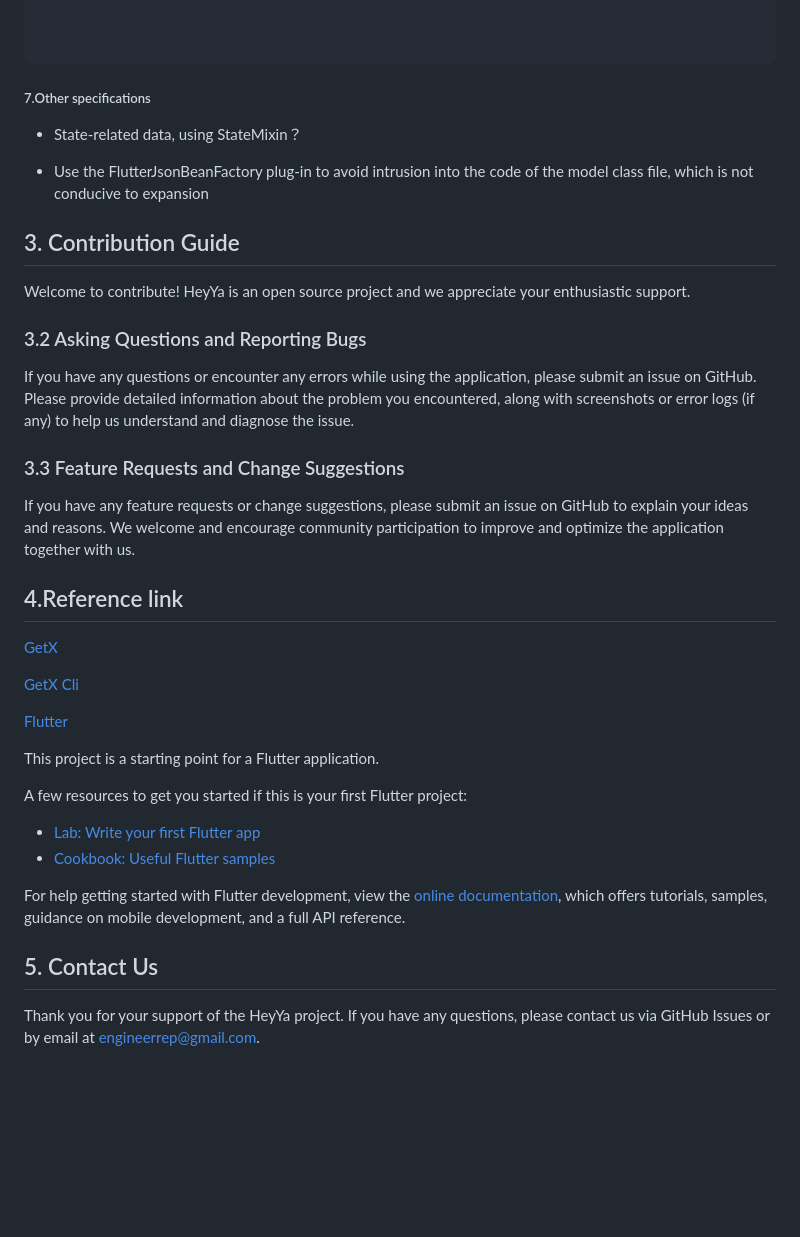
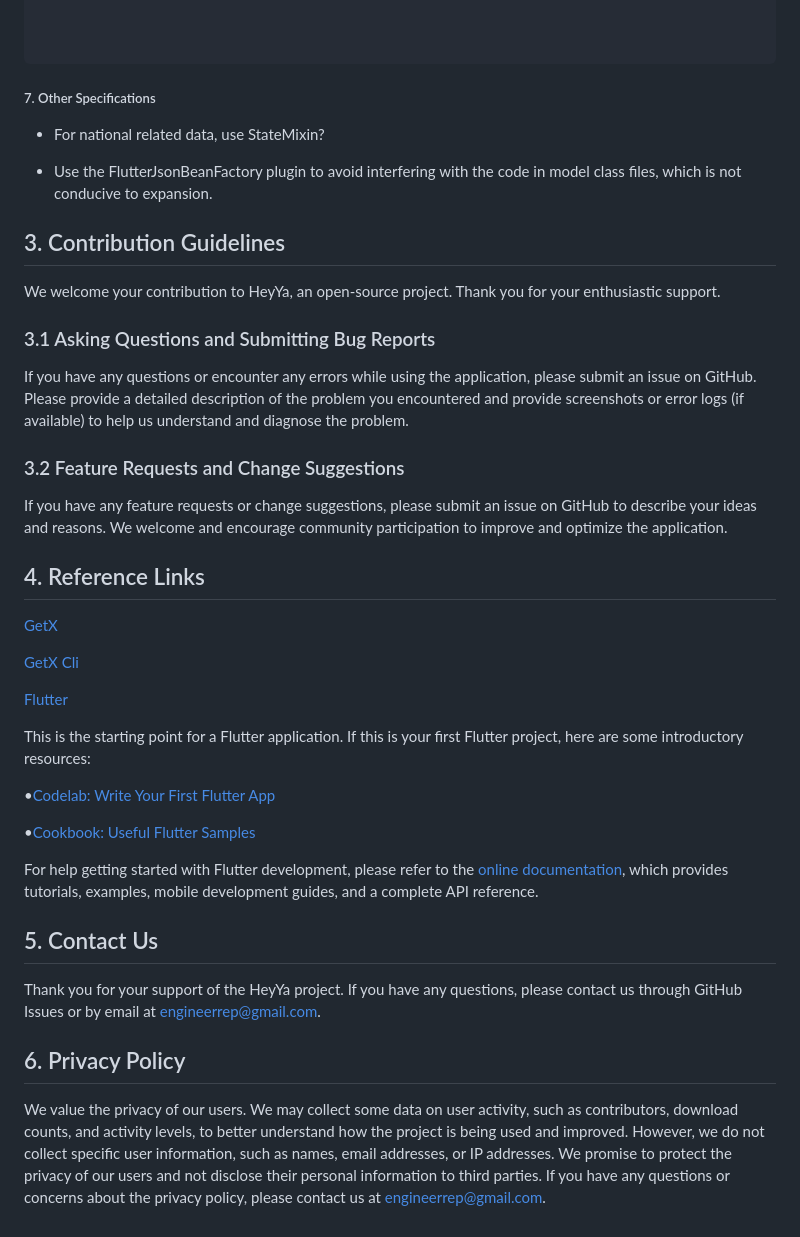
Before and after one commit to engineerrep/HeyYa-Dating-App, a Markdown page: README.md, the part around one of its changes. Drawn GitHub-style; blank space fills up the shorter version.

````diff
--- a/README.md
+++ b/README.md
@@ -326,40 +335,44 @@ class AllControllerBinding implements Bindings {
 
 ```
 
-##### 7.Other specifications
+##### 7. Other Specifications
 
-- State-related data, using StateMixin？
+- For national related data, use StateMixin?
 
-- Use the FlutterJsonBeanFactory plug-in to avoid intrusion into the code of the model class file, which is not conducive to expansion
+- Use the FlutterJsonBeanFactory plugin to avoid interfering with the code in model class files, which is not conducive to expansion.
 
+## 3. Contribution Guidelines
 
-## 3. Contribution Guide
-Welcome to contribute! HeyYa is an open source project and we appreciate your enthusiastic support.
+We welcome your contribution to HeyYa, an open-source project. Thank you for your enthusiastic support.
 
-### 3.2 Asking Questions and Reporting Bugs
-If you have any questions or encounter any errors while using the application, please submit an issue on GitHub. Please provide detailed information about the problem you encountered, along with screenshots or error logs (if any) to help us understand and diagnose the issue.
+### 3.1 Asking Questions and Submitting Bug Reports
 
-### 3.3 Feature Requests and Change Suggestions
-If you have any feature requests or change suggestions, please submit an issue on GitHub to explain your ideas and reasons. We welcome and encourage community participation to improve and optimize the application together with us.
+If you have any questions or encounter any errors while using the application, please submit an issue on GitHub. Please provide a detailed description of the problem you encountered and provide screenshots or error logs (if available) to help us understand and diagnose the problem.
 
-## 4.Reference link
+### 3.2 Feature Requests and Change Suggestions
+
+If you have any feature requests or change suggestions, please submit an issue on GitHub to describe your ideas and reasons. We welcome and encourage community participation to improve and optimize the application.
+
+## 4. Reference Links
+
 [GetX](https://segmentfault.com/a/1190000039139198#item-2-3)
 
 [GetX Cli](https://segmentfault.com/a/1190000040705687)
 
 [Flutter](https://book.flutterchina.club/preface.html#%E7%AC%AC%E4%BA%8C%E7%89%88%E5%8F%98%E5%8C%96)
 
-This project is a starting point for a Flutter application.
+This is the starting point for a Flutter application. If this is your first Flutter project, here are some introductory resources:
 
-A few resources to get you started if this is your first Flutter project:
+•[Codelab: Write Your First Flutter App](https://flutter.dev/docs/get-started/codelab)
 
-- [Lab: Write your first Flutter app](https://docs.flutter.dev/get-started/codelab)
-- [Cookbook: Useful Flutter samples](https://docs.flutter.dev/cookbook)
+•[Cookbook: Useful Flutter Samples](https://flutter.dev/docs/cookbook)
 
-For help getting started with Flutter development, view the
-[online documentation](https://docs.flutter.dev/), which offers tutorials,
-samples, guidance on mobile development, and a full API reference.
-
+For help getting started with Flutter development, please refer to the [online documentation](https://flutter.dev/docs), which provides tutorials, examples, mobile development guides, and a complete API reference.
 
 ## 5. Contact Us
-Thank you for your support of the HeyYa project. If you have any questions, please contact us via GitHub Issues or by email at [engineerrep@gmail.com](mailto:engineerrep@gmail.com).
+
+Thank you for your support of the HeyYa project. If you have any questions, please contact us through GitHub Issues or by email at [engineerrep@gmail.com](mailto:engineerrep@gmail.com).
+
+## 6. Privacy Policy
+
+We value the privacy of our users. We may collect some data on user activity, such as contributors, download counts, and activity levels, to better understand how the project is being used and improved. However, we do not collect specific user information, such as names, email addresses, or IP addresses. We promise to protect the privacy of our users and not disclose their personal information to third parties. If you have any questions or concerns about the privacy policy, please contact us at [engineerrep@gmail.com](mailto:engineerrep@gmail.com).
````
Also changed, not shown: other parts of README.md (+26 -17 lines).
